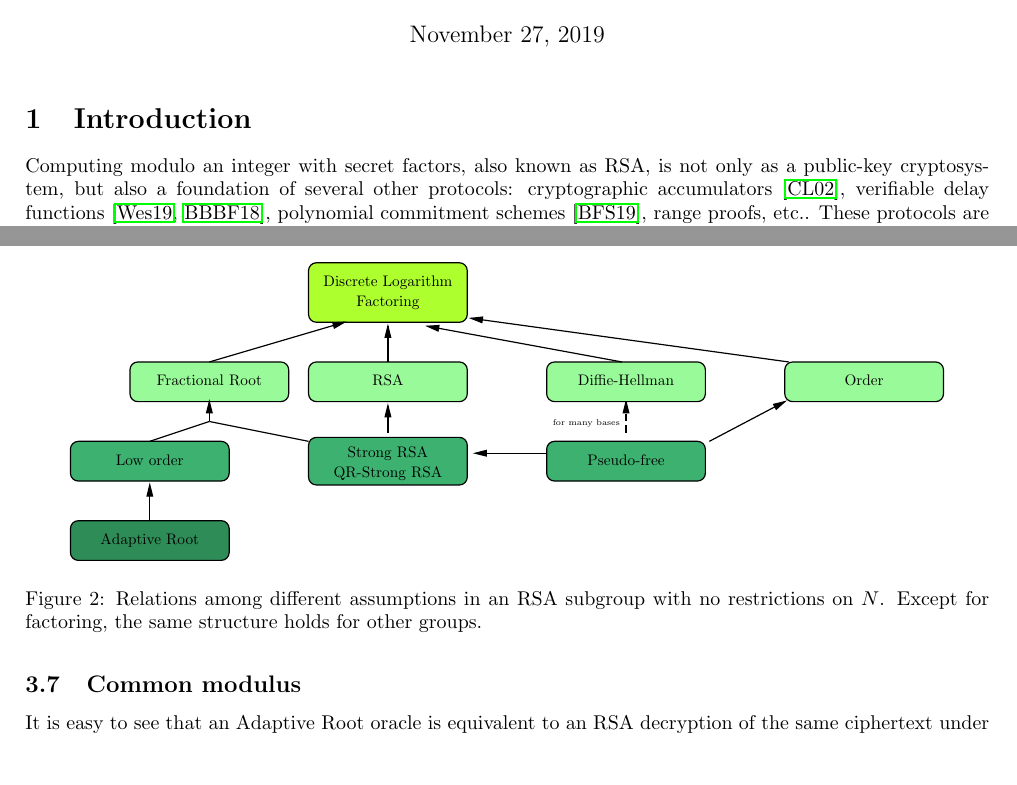
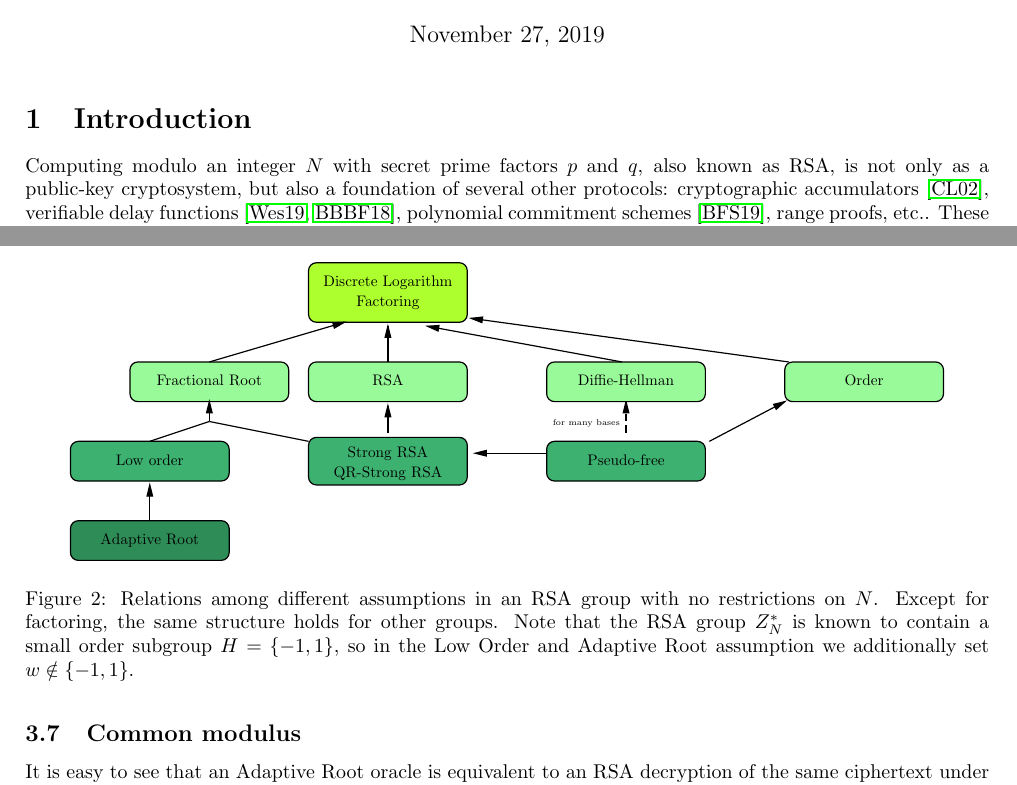
Before and after one commit to khovratovich/RSA, a LaTeX document (assumptions.tex): two parts of pages 1 and 5 of 6, joined at a grey line, cut so that both start at the same text, the shorter picture padded with empty space. Compiled offline with pdfLaTeX.

Commit message:
Minor fixes

```diff
--- a/assumptions.tex
+++ b/assumptions.tex
@@ -21,7 +21,7 @@
 
 \section{Introduction}
 
-Computing modulo an integer with secret factors, also known as RSA, is not only as a public-key cryptosystem, but also  a foundation of several other protocols: cryptographic accumulators~\cite{DBLP:conf/crypto/CamenischL02}, verifiable delay functions~\cite{DBLP:conf/eurocrypt/Wesolowski19,DBLP:conf/crypto/BonehBBF18}, polynomial commitment schemes~\cite{cryptoeprint:2019:1229}, range proofs, etc.. These protocols are proven secure (w.r.t. to certain adversaries) under various assumptions on the hardness of some problems in the RSA group.  Some of these assumptions had been shown to imply the other under certain conditions on the modulus or unconditionally, but many relations remain unknown.
+Computing modulo an integer $N$ with secret prime factors $p$ and $q$, also known as RSA, is not only as a public-key cryptosystem, but also  a foundation of several other protocols: cryptographic accumulators~\cite{DBLP:conf/crypto/CamenischL02}, verifiable delay functions~\cite{DBLP:conf/eurocrypt/Wesolowski19,DBLP:conf/crypto/BonehBBF18}, polynomial commitment schemes~\cite{cryptoeprint:2019:1229}, range proofs, etc.. These protocols are proven secure (w.r.t. to certain adversaries) under various assumptions on the hardness of some problems in the RSA group.  Some of these assumptions had been shown to imply the other under certain conditions on the modulus or unconditionally, but many relations remain unknown.
 
 Only assumptions that have not been broken are listed here. However, the amount of public scrutiny from the cryptographic community into the research on their validity differs a lot. Whereas the RSA assumption has withstood the decades of attacks on the RSA encryption, the Adaptive Root assumption is relatively new so that finding it invalid would not surprise many scholars.
 
@@ -293,7 +293,7 @@ It is easy to see that an Adaptive Root oracle is equivalent to an RSA decryptio
 \begin{figure}
     \centering
     \includegraphics[scale=0.7]{pics/RSA-reg.pdf}
-    \caption{Relations among different assumptions in an RSA subgroup with no restrictions on $N$. Except for factoring, the same structure holds for other groups.}
+    \caption{Relations among different assumptions in an RSA group with no restrictions on $N$.  Except for factoring, the same structure holds for other groups. Note that the RSA group $Z_N^*$ is known to contain a small order subgroup $H = \{-1,1\}$, so in the Low Order and Adaptive Root assumption we additionally set $w\notin\{-1,1\}$.}
     \label{fig:rsa}
 \end{figure}
 
```
